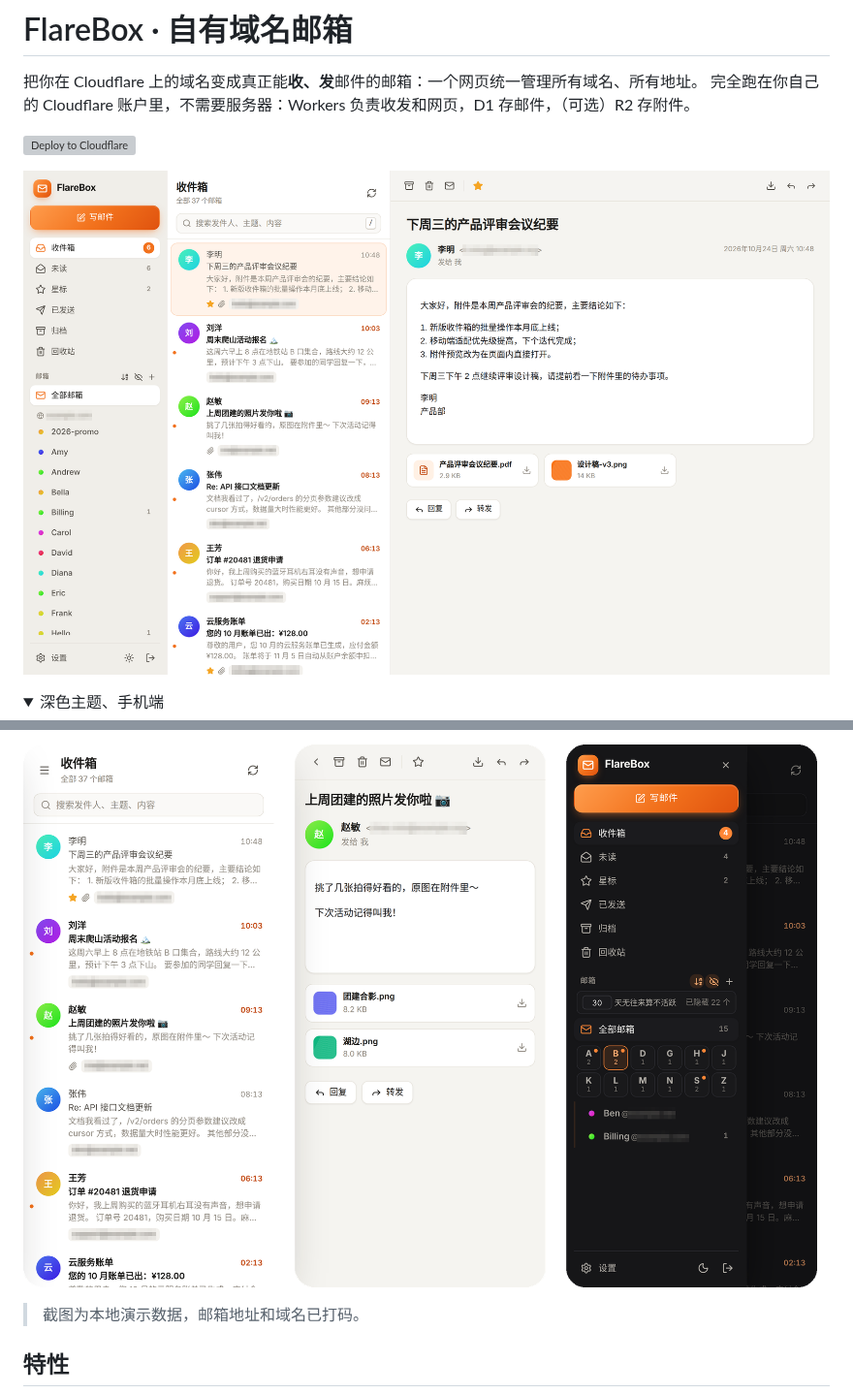
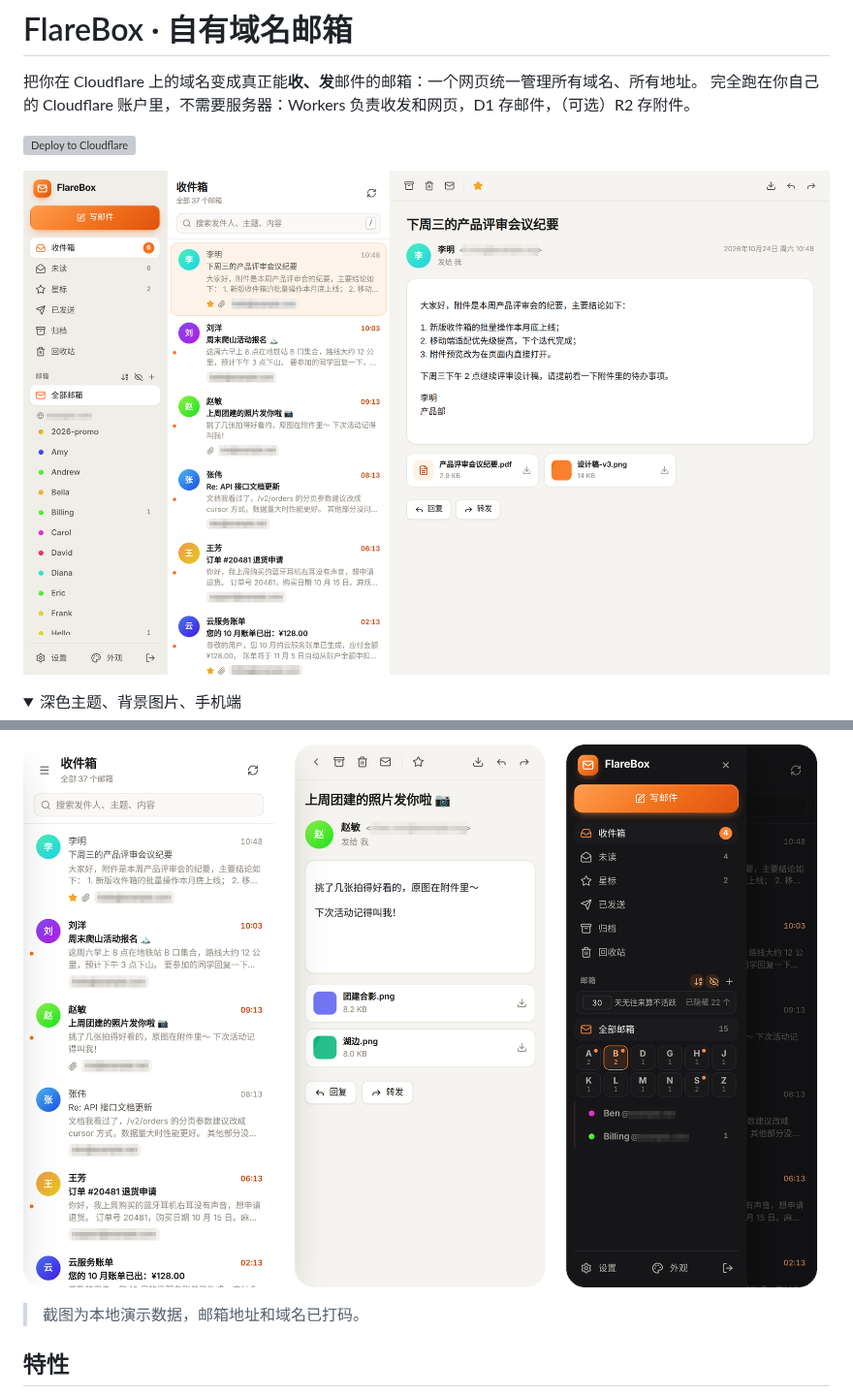
Before and after one commit to erha-erha/flarebox, a Markdown page: README.md, 2 parts joined by grey strips. Shown at 97% size. GitHub-like rendering; pictures changed too: docs/screenshots/desktop.png, docs/screenshots/mobile.png; grey boxes are pictures that could not be loaded.

```diff
--- a/README.md
+++ b/README.md
@@ -8,5 +8,5 @@
 ![FlareBox 浅色主题：多域名统一收件箱与邮件阅读](docs/screenshots/desktop.png)
 
 <details open>
-<summary>深色主题、手机端</summary>
+<summary>深色主题、背景图片、手机端</summary>
 
```
Also changed, not shown: other parts of README.md (+3 -1 lines), docs/screenshots/dark.png (deleted), 2 other files.
